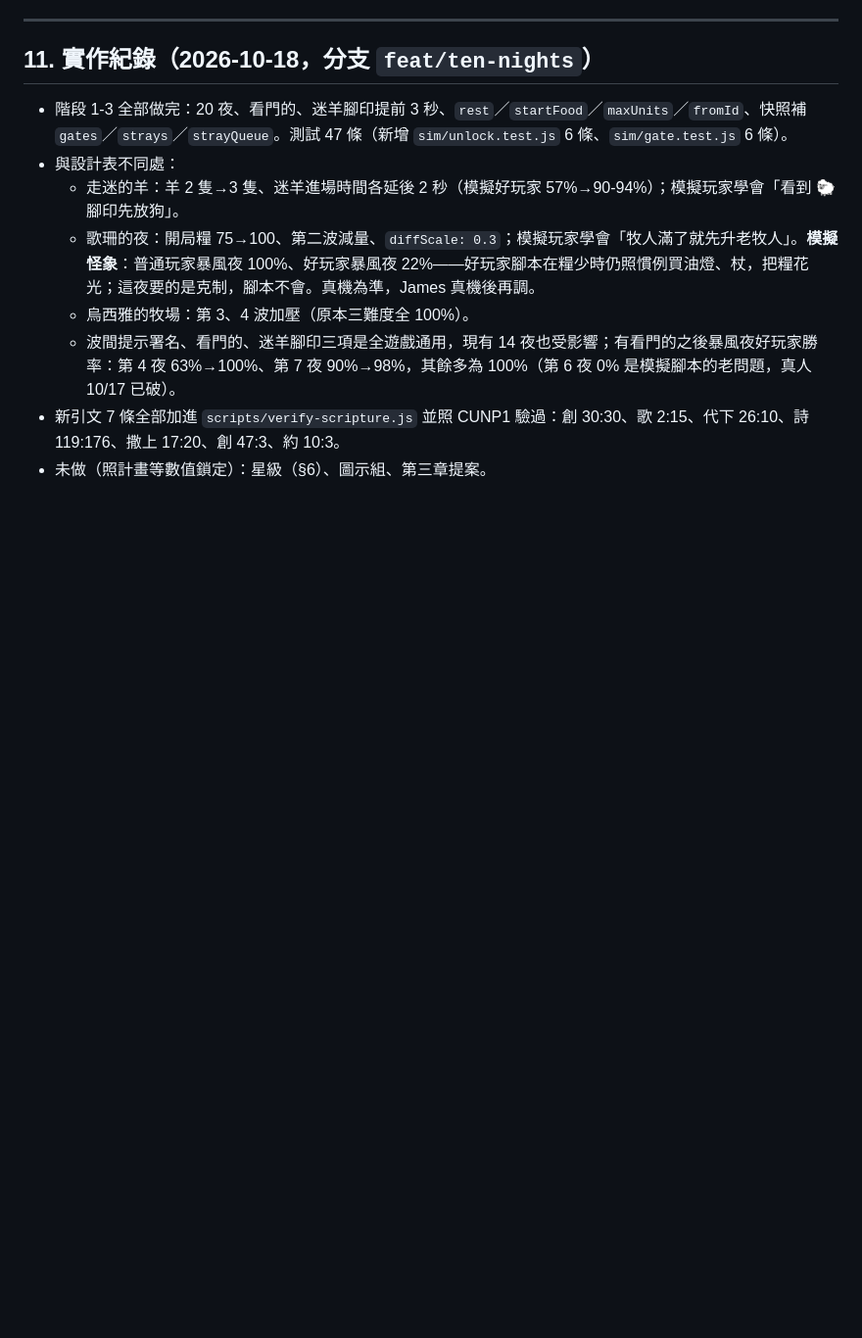
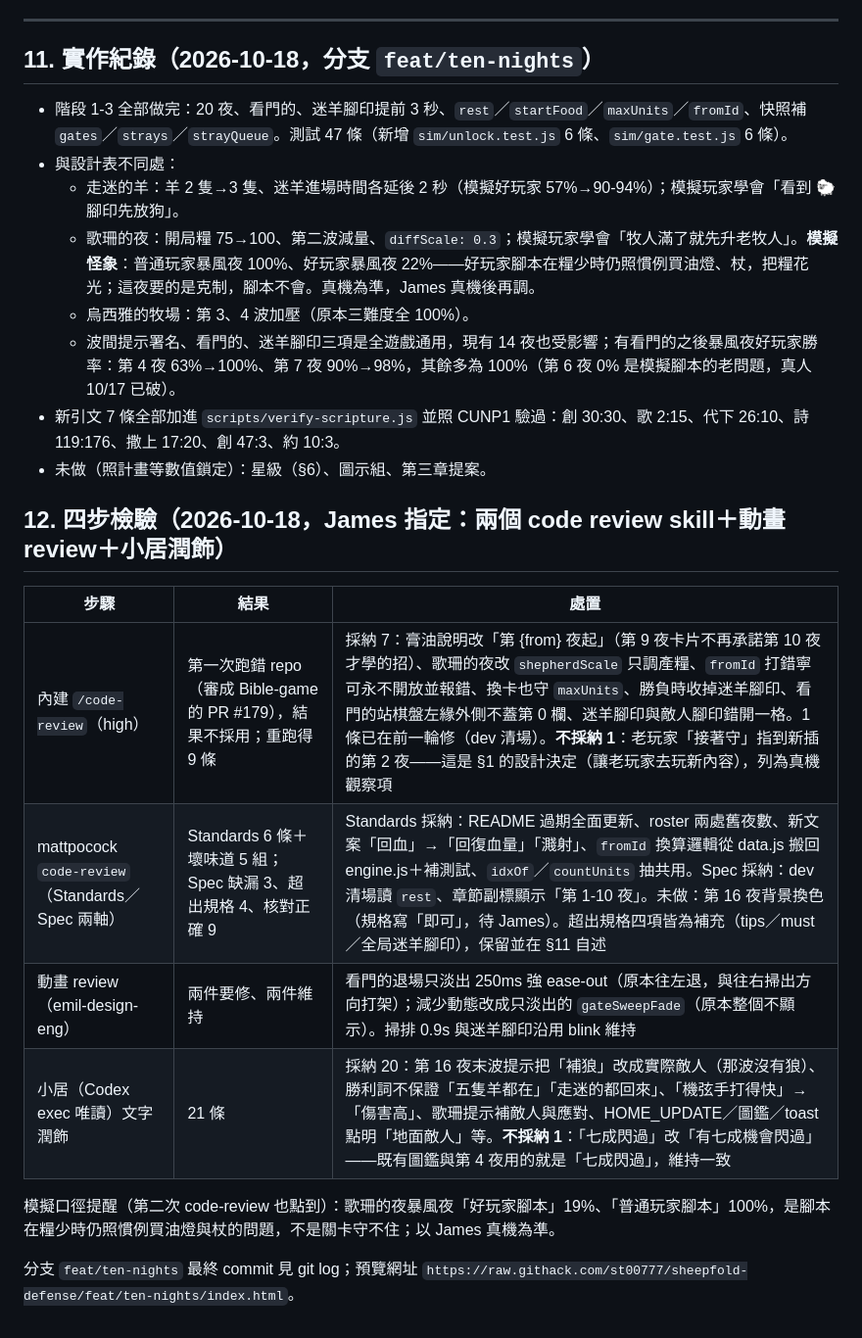
Before and after one commit to st00777/sheepfold-defense, a Markdown page: docs/chapter-expansion-design-2026-10-18.md, the part around the change. Shown at 98% size. GitHub-like rendering; blank space fills up the shorter version.

Commit message:
docs(design): §12 四步檢驗結果與處置（兩個 code review、動畫 review、小居潤飾）
Co-Authored-By: Claude Fable 5.1 <noreply@anthropic.com>
Claude-Session: https://claude.ai/code/session_01QcLX7asU6A5RmaafmrKruk

```diff
--- a/docs/chapter-expansion-design-2026-10-18.md
+++ b/docs/chapter-expansion-design-2026-10-18.md
@@ -295,3 +295,16 @@ James 說星級沒有配套。CC 建議的最小配套，仍守「星不給戰
   - 波間提示署名、看門的、迷羊腳印三項是全遊戲通用，現有 14 夜也受影響；有看門的之後暴風夜好玩家勝率：第 4 夜 63%→100%、第 7 夜 90%→98%，其餘多為 100%（第 6 夜 0% 是模擬腳本的老問題，真人 10/17 已破）。
 - 新引文 7 條全部加進 `scripts/verify-scripture.js` 並照 CUNP1 驗過：創 30:30、歌 2:15、代下 26:10、詩 119:176、撒上 17:20、創 47:3、約 10:3。
 - 未做（照計畫等數值鎖定）：星級（§6）、圖示組、第三章提案。
+
+## 12. 四步檢驗（2026-10-18，James 指定：兩個 code review skill＋動畫 review＋小居潤飾）
+
+| 步驟 | 結果 | 處置 |
+|---|---|---|
+| 內建 `/code-review`（high） | 第一次跑錯 repo（審成 Bible-game 的 PR #179），結果不採用；重跑得 9 條 | 採納 7：膏油說明改「第 {from} 夜起」（第 9 夜卡片不再承諾第 10 夜才學的招）、歌珊的夜改 `shepherdScale` 只調產糧、`fromId` 打錯寧可永不開放並報錯、換卡也守 `maxUnits`、勝負時收掉迷羊腳印、看門的站棋盤左緣外側不蓋第 0 欄、迷羊腳印與敵人腳印錯開一格。1 條已在前一輪修（dev 清場）。**不採納 1**：老玩家「接著守」指到新插的第 2 夜——這是 §1 的設計決定（讓老玩家去玩新內容），列為真機觀察項 |
+| mattpocock `code-review`（Standards／Spec 兩軸） | Standards 6 條＋壞味道 5 組；Spec 缺漏 3、超出規格 4、核對正確 9 | Standards 採納：README 過期全面更新、roster 兩處舊夜數、新文案「回血」→「回復血量」「濺射」、`fromId` 換算邏輯從 data.js 搬回 engine.js＋補測試、`idxOf`／`countUnits` 抽共用。Spec 採納：dev 清場讀 `rest`、章節副標顯示「第 1-10 夜」。未做：第 16 夜背景換色（規格寫「即可」，待 James）。超出規格四項皆為補充（tips／must／全局迷羊腳印），保留並在 §11 自述 |
+| 動畫 review（emil-design-eng） | 兩件要修、兩件維持 | 看門的退場只淡出 250ms 強 ease-out（原本往左退，與往右掃出方向打架）；減少動態改成只淡出的 `gateSweepFade`（原本整個不顯示）。掃排 0.9s 與迷羊腳印沿用 blink 維持 |
+| 小居（Codex exec 唯讀）文字潤飾 | 21 條 | 採納 20：第 16 夜末波提示把「補狼」改成實際敵人（那波沒有狼）、勝利詞不保證「五隻羊都在」「走迷的都回來」、「機弦手打得快」→「傷害高」、歌珊提示補敵人與應對、HOME_UPDATE／圖鑑／toast 點明「地面敵人」等。**不採納 1**：「七成閃過」改「有七成機會閃過」——既有圖鑑與第 4 夜用的就是「七成閃過」，維持一致 |
+
+模擬口徑提醒（第二次 code-review 也點到）：歌珊的夜暴風夜「好玩家腳本」19%、「普通玩家腳本」100%，是腳本在糧少時仍照慣例買油燈與杖的問題，不是關卡守不住；以 James 真機為準。
+
+分支 `feat/ten-nights` 最終 commit 見 git log；預覽網址 `https://raw.githack.com/st00777/sheepfold-defense/feat/ten-nights/index.html`。
```
